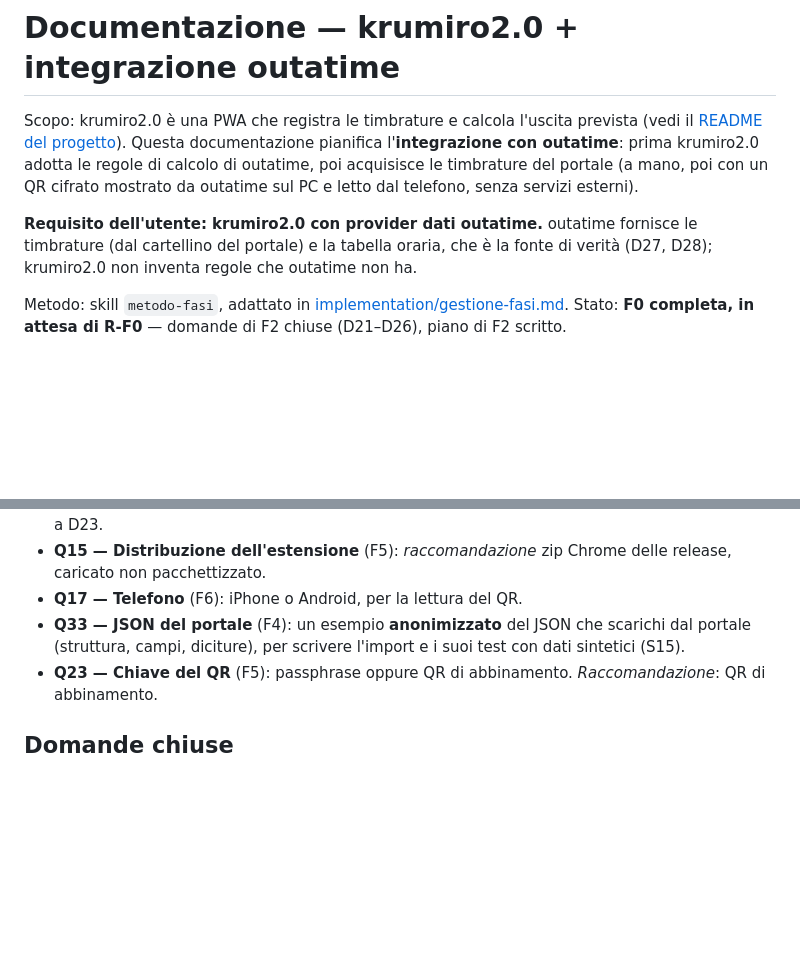
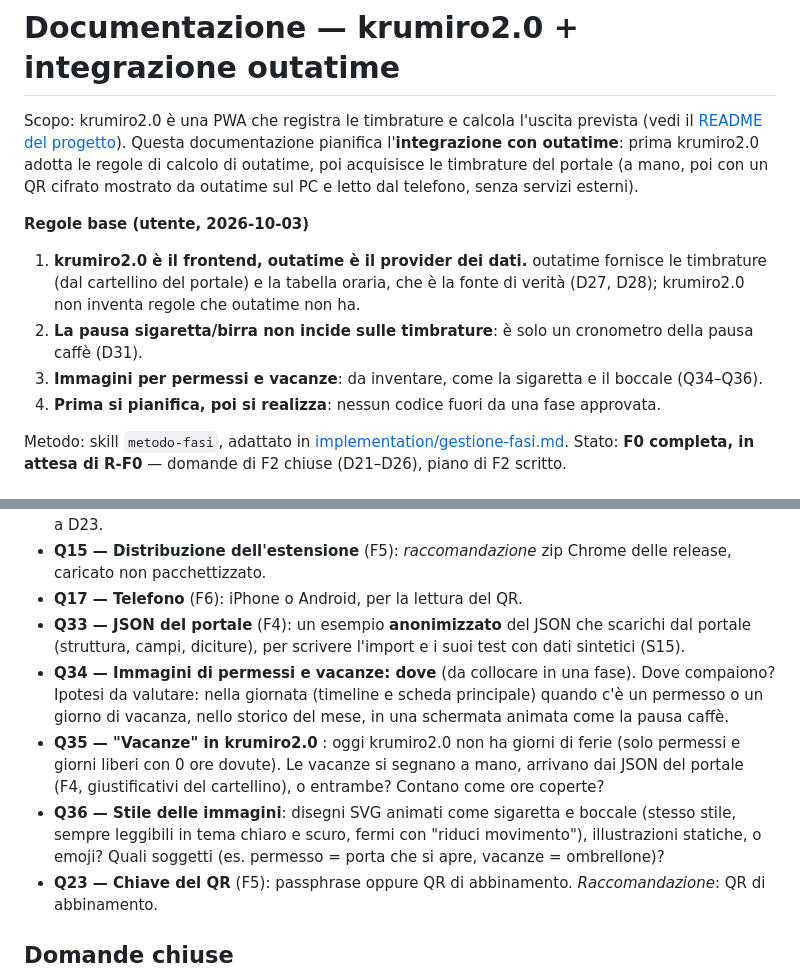
Before and after one commit to gcampa/krumiro2.0, a Markdown page: docs/README.md, 2 parts joined by grey strips. Rendered like a GitHub page; blank space fills up the shorter version.

Commit message:
docs: regole base in testa al piano; immagini per permessi e vacanze (Q34-Q36)
Co-Authored-By: Claude Opus 5.5 <noreply@anthropic.com>
Claude-Session: https://claude.ai/code/session_01QiUr2jNdpv39ukVVdLtrVW

```diff
--- a/docs/README.md
+++ b/docs/README.md
@@ -5,9 +5,13 @@ Scopo: krumiro2.0 è una PWA che registra le timbrature e calcola l'uscita previ
 adotta le regole di calcolo di outatime, poi acquisisce le timbrature del portale (a mano, poi con un QR cifrato
 mostrato da outatime sul PC e letto dal telefono, senza servizi esterni).
 
-**Requisito dell'utente: krumiro2.0 con provider dati outatime.** outatime fornisce le timbrature (dal
-cartellino del portale) e la tabella oraria, che è la fonte di verità (D27, D28); krumiro2.0 non inventa regole che
-outatime non ha.
+**Regole base (utente, 2026-10-03)**
+1. **krumiro2.0 è il frontend, outatime è il provider dei dati.** outatime fornisce le timbrature (dal cartellino del
+   portale) e la tabella oraria, che è la fonte di verità (D27, D28); krumiro2.0 non inventa regole che outatime non
+   ha.
+2. **La pausa sigaretta/birra non incide sulle timbrature**: è solo un cronometro della pausa caffè (D31).
+3. **Immagini per permessi e vacanze**: da inventare, come la sigaretta e il boccale (Q34–Q36).
+4. **Prima si pianifica, poi si realizza**: nessun codice fuori da una fase approvata.
 
 Metodo: skill `metodo-fasi`, adattato in [implementation/gestione-fasi.md](implementation/gestione-fasi.md).
 Stato: **F0 completa, in attesa di R-F0** — domande di F2 chiuse (D21–D26), piano di F2 scritto.
@@ -59,6 +63,15 @@ Nessuna blocca F2. Restano quelle delle fasi successive, da chiudere nel loro P
 - **Q17 — Telefono** (F6): iPhone o Android, per la lettura del QR.
 - **Q33 — JSON del portale** (F4): un esempio **anonimizzato** del JSON che scarichi dal portale (struttura, campi,
   diciture), per scrivere l'import e i suoi test con dati sintetici (S15).
+- **Q34 — Immagini di permessi e vacanze: dove** (da collocare in una fase). Dove compaiono? Ipotesi da valutare:
+  nella giornata (timeline e scheda principale) quando c'è un permesso o un giorno di vacanza, nello storico del mese,
+  in una schermata animata come la pausa caffè.
+- **Q35 — "Vacanze" in krumiro2.0** : oggi krumiro2.0 non ha giorni di ferie (solo permessi e giorni liberi con 0 ore
+  dovute). Le vacanze si segnano a mano, arrivano dai JSON del portale (F4, giustificativi del cartellino), o
+  entrambe? Contano come ore coperte?
+- **Q36 — Stile delle immagini**: disegni SVG animati come sigaretta e boccale (stesso stile, sempre leggibili in tema
+  chiaro e scuro, fermi con "riduci movimento"), illustrazioni statiche, o emoji? Quali soggetti (es. permesso =
+  porta che si apre, vacanze = ombrellone)?
 - **Q23 — Chiave del QR** (F5): passphrase oppure QR di abbinamento. *Raccomandazione*: QR di abbinamento.
 
 ## Domande chiuse
```
Also changed, not shown: docs/implementation/progress.md (+4 -0 lines).
